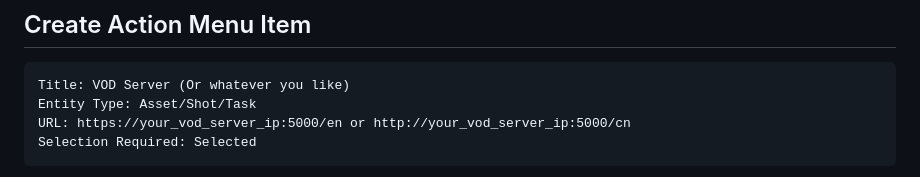
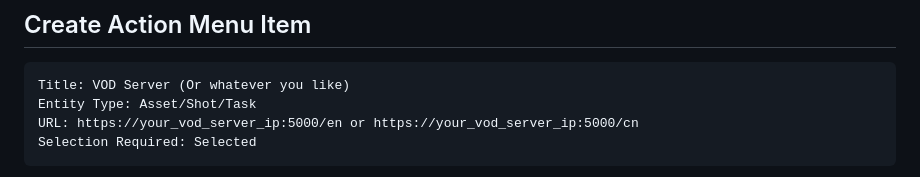
Before and after one commit to loney-liu/docker-vod-server, a Markdown page: README.md, the part around the change. Rendered like a GitHub page.

Commit message:
fix http to https

````diff
--- a/README.md
+++ b/README.md
@@ -119,7 +119,7 @@ Edit docker-vod-server/index.html. Change `localhost` to `your_vod_server_ip`.
 ```
 Title: VOD Server (Or whatever you like)
 Entity Type: Asset/Shot/Task
-URL: https://your_vod_server_ip:5000/en or http://your_vod_server_ip:5000/cn
+URL: https://your_vod_server_ip:5000/en or https://your_vod_server_ip:5000/cn
 Selection Required: Selected
 ```
 
````
